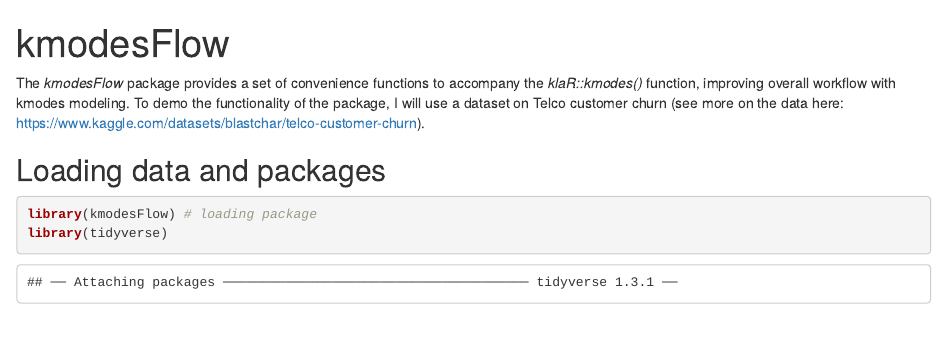
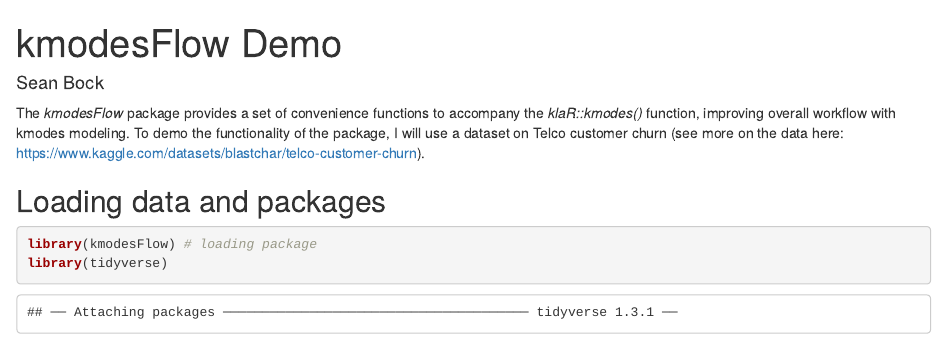
Before and after one commit to Sdbock/kmodesFlow, an R Markdown document (index.Rmd): the page in a window 1100 px wide, from its top. The pictures show the output file index.html that the author committed with the source, opened offline.

Commit message:
Adding author name and changing title

```diff
--- a/index.Rmd
+++ b/index.Rmd
@@ -1,5 +1,6 @@
 ---
-title: kmodesFlow
+title: kmodesFlow Demo
+author: Sean Bock
 ---
 
 The *kmodesFlow* package provides a set of convenience functions to accompany the *klaR::kmodes()* function, improving overall workflow with kmodes modeling. To demo the functionality of the package, I will use a dataset on Telco customer churn (see more on the data here: https://www.kaggle.com/datasets/blastchar/telco-customer-churn).
```
Also changed, not shown: index.html.
